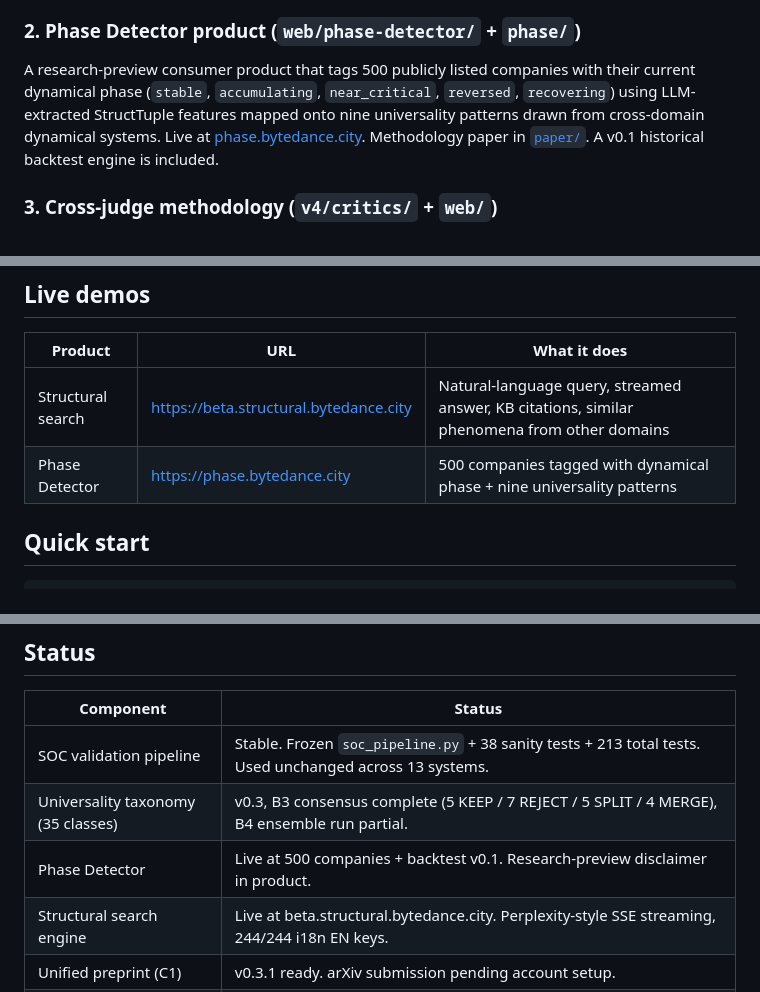
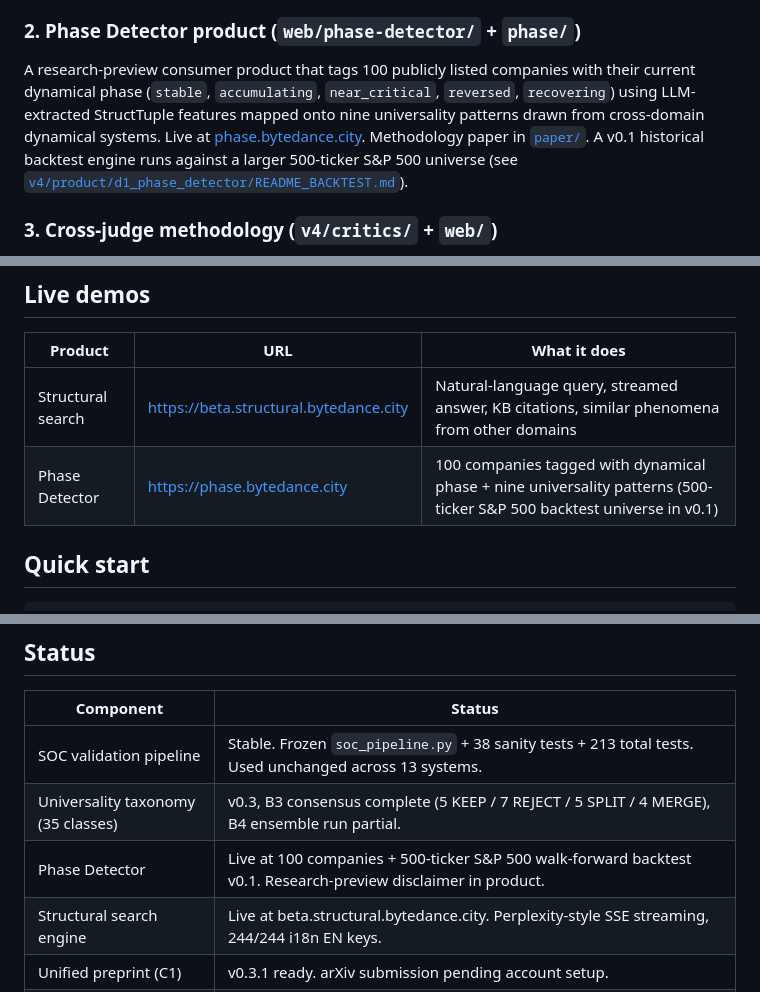
Before and after one commit to dada8899/structural-isomorphism, a Markdown page: README.md, 3 parts joined by grey strips. Drawn GitHub-style.

```diff
--- a/README.md
+++ b/README.md
@@ -32,7 +32,7 @@ A single shared 339-LOC Python module that performs Clauset MLE power-law fittin
 
 ### 2. Phase Detector product (`web/phase-detector/` + `phase/`)
 
-A research-preview consumer product that tags 500 publicly listed companies with their current dynamical phase (`stable`, `accumulating`, `near_critical`, `reversed`, `recovering`) using LLM-extracted StructTuple features mapped onto nine universality patterns drawn from cross-domain dynamical systems. Live at [phase.bytedance.city](https://phase.bytedance.city). Methodology paper in [`paper/`](paper/). A v0.1 historical backtest engine is included.
+A research-preview consumer product that tags 100 publicly listed companies with their current dynamical phase (`stable`, `accumulating`, `near_critical`, `reversed`, `recovering`) using LLM-extracted StructTuple features mapped onto nine universality patterns drawn from cross-domain dynamical systems. Live at [phase.bytedance.city](https://phase.bytedance.city). Methodology paper in [`paper/`](paper/). A v0.1 historical backtest engine runs against a larger 500-ticker S&P 500 universe (see [`v4/product/d1_phase_detector/README_BACKTEST.md`](v4/product/d1_phase_detector/README_BACKTEST.md)).
 
 ### 3. Cross-judge methodology (`v4/critics/` + `web/`)
 
@@ -47,7 +47,7 @@ A reproducible workflow for asking the question *"do these two phenomena from di
 | Product | URL | What it does |
 |---|---|---|
 | Structural search | https://beta.structural.bytedance.city | Natural-language query, streamed answer, KB citations, similar phenomena from other domains |
-| Phase Detector | https://phase.bytedance.city | 500 companies tagged with dynamical phase + nine universality patterns |
+| Phase Detector | https://phase.bytedance.city | 100 companies tagged with dynamical phase + nine universality patterns (500-ticker S&P 500 backtest universe in v0.1) |
 
 ## Quick start
 
@@ -161,7 +161,7 @@ For engineering / contributor details (build conventions, deployment SOP, sessio
 |---|---|
 | SOC validation pipeline | Stable. Frozen `soc_pipeline.py` + 38 sanity tests + 213 total tests. Used unchanged across 13 systems. |
 | Universality taxonomy (35 classes) | v0.3, B3 consensus complete (5 KEEP / 7 REJECT / 5 SPLIT / 4 MERGE), B4 ensemble run partial. |
-| Phase Detector | Live at 500 companies + backtest v0.1. Research-preview disclaimer in product. |
+| Phase Detector | Live at 100 companies + 500-ticker S&P 500 walk-forward backtest v0.1. Research-preview disclaimer in product. |
 | Structural search engine | Live at beta.structural.bytedance.city. Perplexity-style SSE streaming, 244/244 i18n EN keys. |
 | Unified preprint (C1) | v0.3.1 ready. arXiv submission pending account setup. |
 | Solo arXiv drafts | 4 drafts complete (earthquakes, S&P 500, DeFi cross-protocol, neural avalanches partial). |
```
Also changed, not shown: docs/data-count-audit-2026-05-14.md (added, +104 -0 lines).
